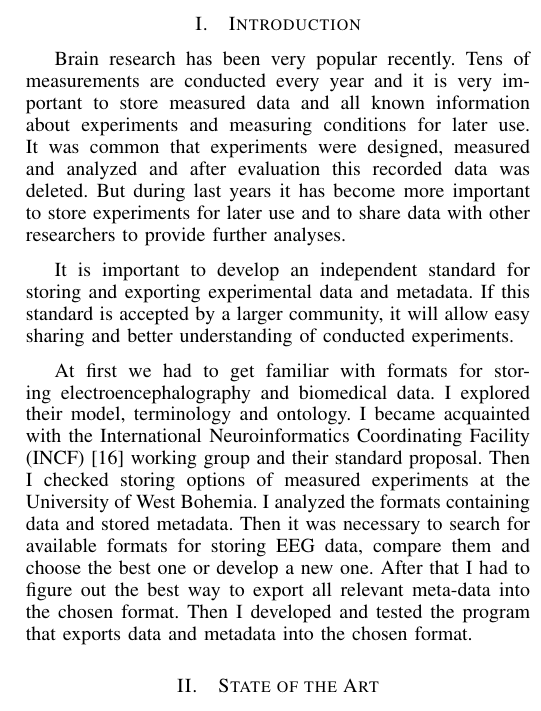
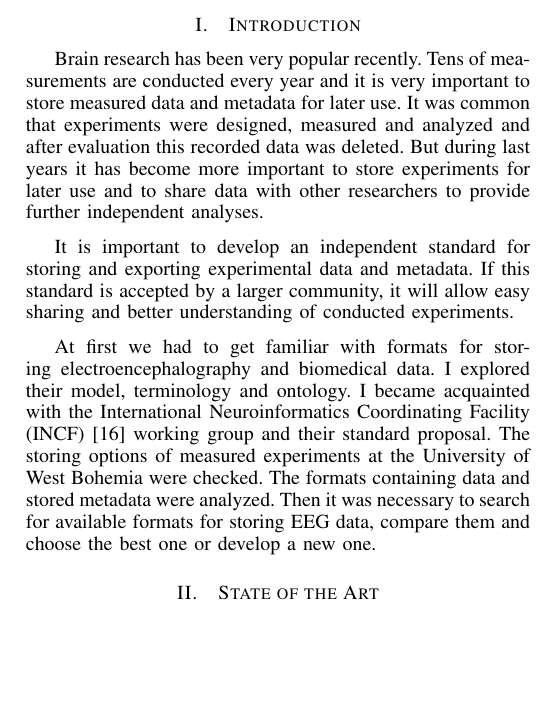
Before and after one commit to JiriVanek/konference, a LaTeX paper (IEEEtran5/bare_conf.tex): part of one column of page 1 of 6, cut so that both start at the same text, the shorter picture padded with empty space. Compiled offline with pdfLaTeX.

Commit message:
drobne upravy
drobne upravy textu

```diff
--- a/IEEEtran5/bare_conf.tex
+++ b/IEEEtran5/bare_conf.tex
@@ -510,12 +510,11 @@ Currently there is no standardized data format for storing electrophysiological
 
 \section{Introduction}
 % no \IEEEPARstart
-Brain research has been very popular recently. Tens of measurements are conducted every year and it is very important to store measured data and all known information about experiments and measuring conditions for later use. It was common that experiments were designed, measured and analyzed and after evaluation this recorded data was deleted. But during last years it has become more important to store experiments for later use and to share data with other researchers to provide further analyses.
+Brain research has been very popular recently. Tens of measurements are conducted every year and it is very important to store measured data and metadata for later use. It was common that experiments were designed, measured and analyzed and after evaluation this recorded data was deleted. But during last years it has become more important to store experiments for later use and to share data with other researchers to provide further independent analyses.
 
 It is important to develop an independent standard for storing and exporting experimental data and metadata. If this standard is accepted by a larger community, it will allow easy sharing and better understanding of conducted experiments.
 
-At first we had to get familiar with formats for storing electroencephalography and biomedical data. I explored their model, terminology and ontology. I became acquainted with the International Neuroinformatics Coordinating Facility (INCF) \cite{incfweb} working group and their standard proposal. Then I checked storing options of measured experiments at the University of West Bohemia. I analyzed the formats containing data and stored metadata. Then it was necessary to search for available formats for storing EEG data, compare them and choose the best one or develop a new one. After that I had to figure out the best way to
-export all relevant meta-data into the chosen format. Then I developed and tested the program that exports data and metadata into the chosen format.
+At first we had to get familiar with formats for storing electroencephalography and biomedical data. I explored their model, terminology and ontology. I became acquainted with the International Neuroinformatics Coordinating Facility (INCF) \cite{incfweb} working group and their standard proposal. The storing options of measured experiments at the University of West Bohemia were checked. The formats containing data and stored metadata were analyzed. Then it was necessary to search for available formats for storing EEG data, compare them and choose the best one or develop a new one.
 
 \section{State of the Art}
 \subsection{Data Sharing}
```
Also changed, not shown: IEEEtran5/bare_conf.pdf, 3 other files.
